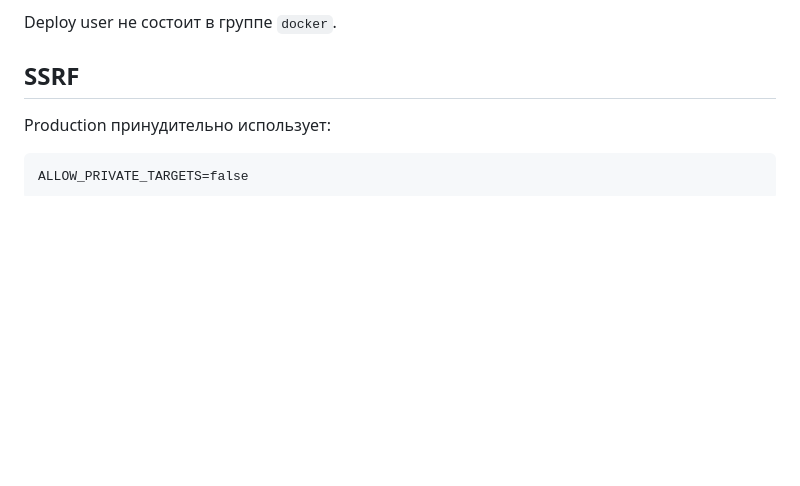
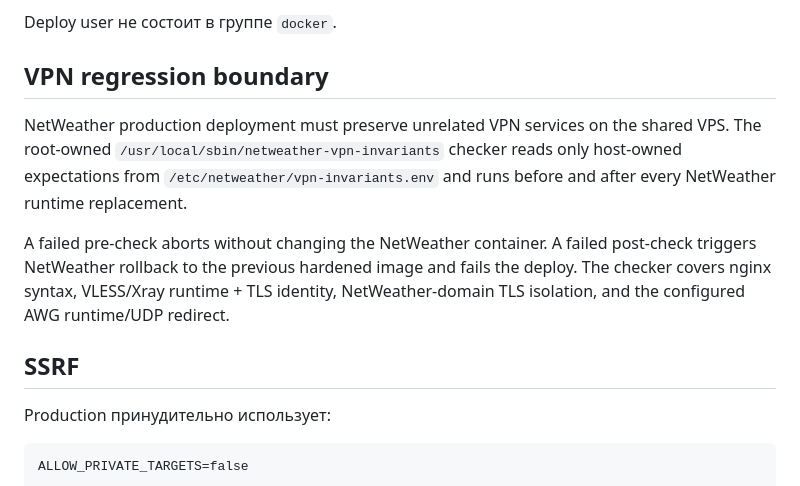
Before and after one commit to OvodokSP/NetWeather, a Markdown page: SECURITY.md, the part around the change. Drawn GitHub-style; blank space fills up the shorter version.

Commit message:
[no-deploy] Guard NetWeather deploy with VPN invariants

```diff
--- a/SECURITY.md
+++ b/SECURITY.md
@@ -47,6 +47,12 @@ Production image:
 9. health/security assertions выполняются после запуска.
 
 Deploy user не состоит в группе `docker`.
+
+## VPN regression boundary
+
+NetWeather production deployment must preserve unrelated VPN services on the shared VPS. The root-owned `/usr/local/sbin/netweather-vpn-invariants` checker reads only host-owned expectations from `/etc/netweather/vpn-invariants.env` and runs before and after every NetWeather runtime replacement.
+
+A failed pre-check aborts without changing the NetWeather container. A failed post-check triggers NetWeather rollback to the previous hardened image and fails the deploy. The checker covers nginx syntax, VLESS/Xray runtime + TLS identity, NetWeather-domain TLS isolation, and the configured AWG runtime/UDP redirect.
 
 ## SSRF
 
```
